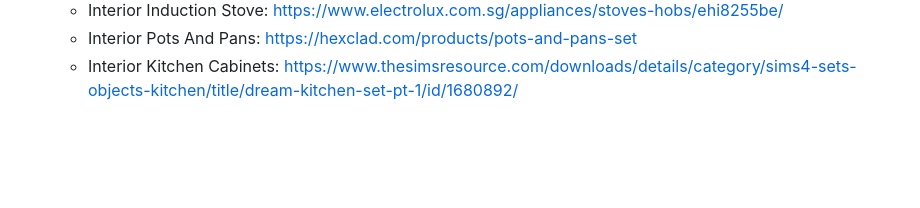
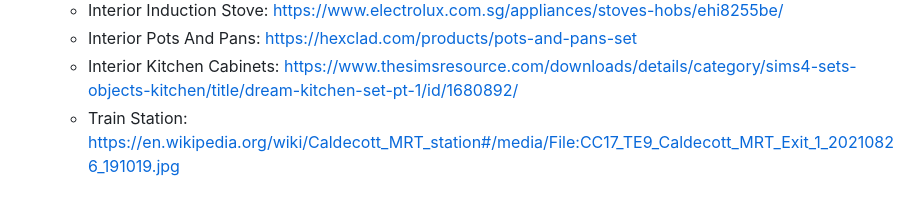
Before and after one commit to markjoshwel/sota, a Markdown page: README.md, the part around the change. Drawn GitHub-style; blank space fills up the shorter version.

Commit message:
docs: add train station

```diff
--- a/README.md
+++ b/README.md
@@ -290,3 +290,4 @@ comma-separate multiple licences, and use code blocks if you need to list multip
     - Interior Pots And Pans: https://hexclad.com/products/pots-and-pans-set
     - Interior Kitchen
       Cabinets: https://www.thesimsresource.com/downloads/details/category/sims4-sets-objects-kitchen/title/dream-kitchen-set-pt-1/id/1680892/
+    - Train Station: https://en.wikipedia.org/wiki/Caldecott_MRT_station#/media/File:CC17_TE9_Caldecott_MRT_Exit_1_20210826_191019.jpg
```
